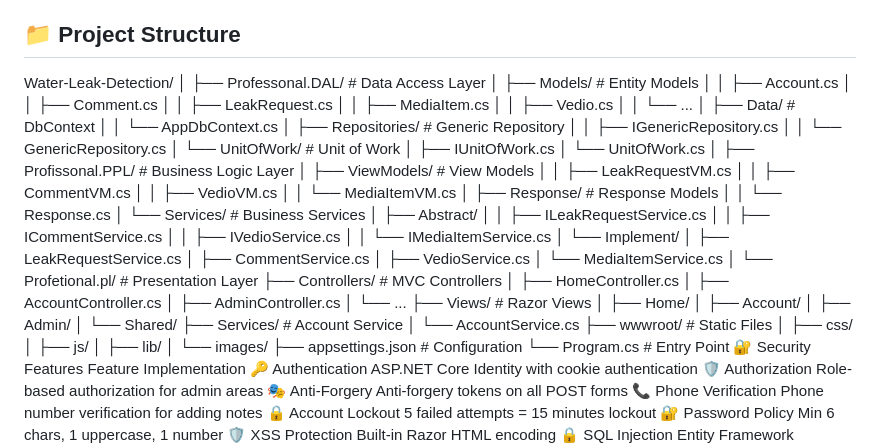
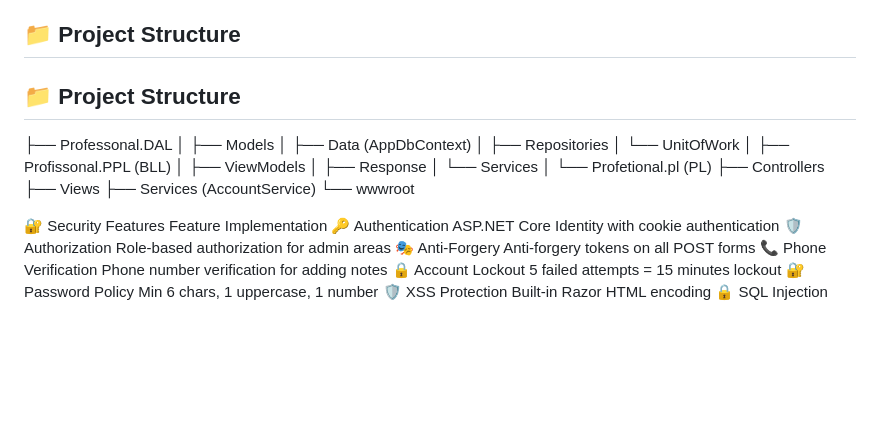
Before and after one commit to Ezzatkarem/Water_Leake_Detection_System-MVC, a Markdown page: README.md, the part around the change. Drawn GitHub-style; blank space fills up the shorter version.

```diff
--- a/README.md
+++ b/README.md
@@ -83,65 +83,25 @@ professional water leak detection company in Egypt.
 - **IIS Express** for local hosting
 
 ## 📁 Project Structure
-Water-Leak-Detection/
+## 📁 Project Structure
+
+├── Professonal.DAL
+│   ├── Models
+│   ├── Data (AppDbContext)
+│   ├── Repositories
+│   └── UnitOfWork
 │
-├── Professonal.DAL/ # Data Access Layer
-│ ├── Models/ # Entity Models
-│ │ ├── Account.cs
-│ │ ├── Comment.cs
-│ │ ├── LeakRequest.cs
-│ │ ├── MediaItem.cs
-│ │ ├── Vedio.cs
-│ │ └── ...
-│ ├── Data/ # DbContext
-│ │ └── AppDbContext.cs
-│ ├── Repositories/ # Generic Repository
-│ │ ├── IGenericRepository.cs
-│ │ └── GenericRepository.cs
-│ └── UnitOfWork/ # Unit of Work
-│ ├── IUnitOfWork.cs
-│ └── UnitOfWork.cs
+├── Profissonal.PPL (BLL)
+│   ├── ViewModels
+│   ├── Response
+│   └── Services
 │
-├── Profissonal.PPL/ # Business Logic Layer
-│ ├── ViewModels/ # View Models
-│ │ ├── LeakRequestVM.cs
-│ │ ├── CommentVM.cs
-│ │ ├── VedioVM.cs
-│ │ └── MediaItemVM.cs
-│ ├── Response/ # Response Models
-│ │ └── Response.cs
-│ └── Services/ # Business Services
-│ ├── Abstract/
-│ │ ├── ILeakRequestService.cs
-│ │ ├── ICommentService.cs
-│ │ ├── IVedioService.cs
-│ │ └── IMediaItemService.cs
-│ └── Implement/
-│ ├── LeakRequestService.cs
-│ ├── CommentService.cs
-│ ├── VedioService.cs
-│ └── MediaItemService.cs
-│
-└── Profetional.pl/ # Presentation Layer
-├── Controllers/ # MVC Controllers
-│ ├── HomeController.cs
-│ ├── AccountController.cs
-│ ├── AdminController.cs
-│ └── ...
-├── Views/ # Razor Views
-│ ├── Home/
-│ ├── Account/
-│ ├── Admin/
-│ └── Shared/
-├── Services/ # Account Service
-│ └── AccountService.cs
-├── wwwroot/ # Static Files
-│ ├── css/
-│ ├── js/
-│ ├── lib/
-│ └── images/
-├── appsettings.json # Configuration
-└── Program.cs # Entry Point
+└── Profetional.pl (PL)
+    ├── Controllers
+    ├── Views
+    ├── Services (AccountService)
+    └── wwwroot
+
 🔐 Security Features
 Feature	Implementation
 🔑 Authentication	ASP.NET Core Identity with cookie authentication
```
